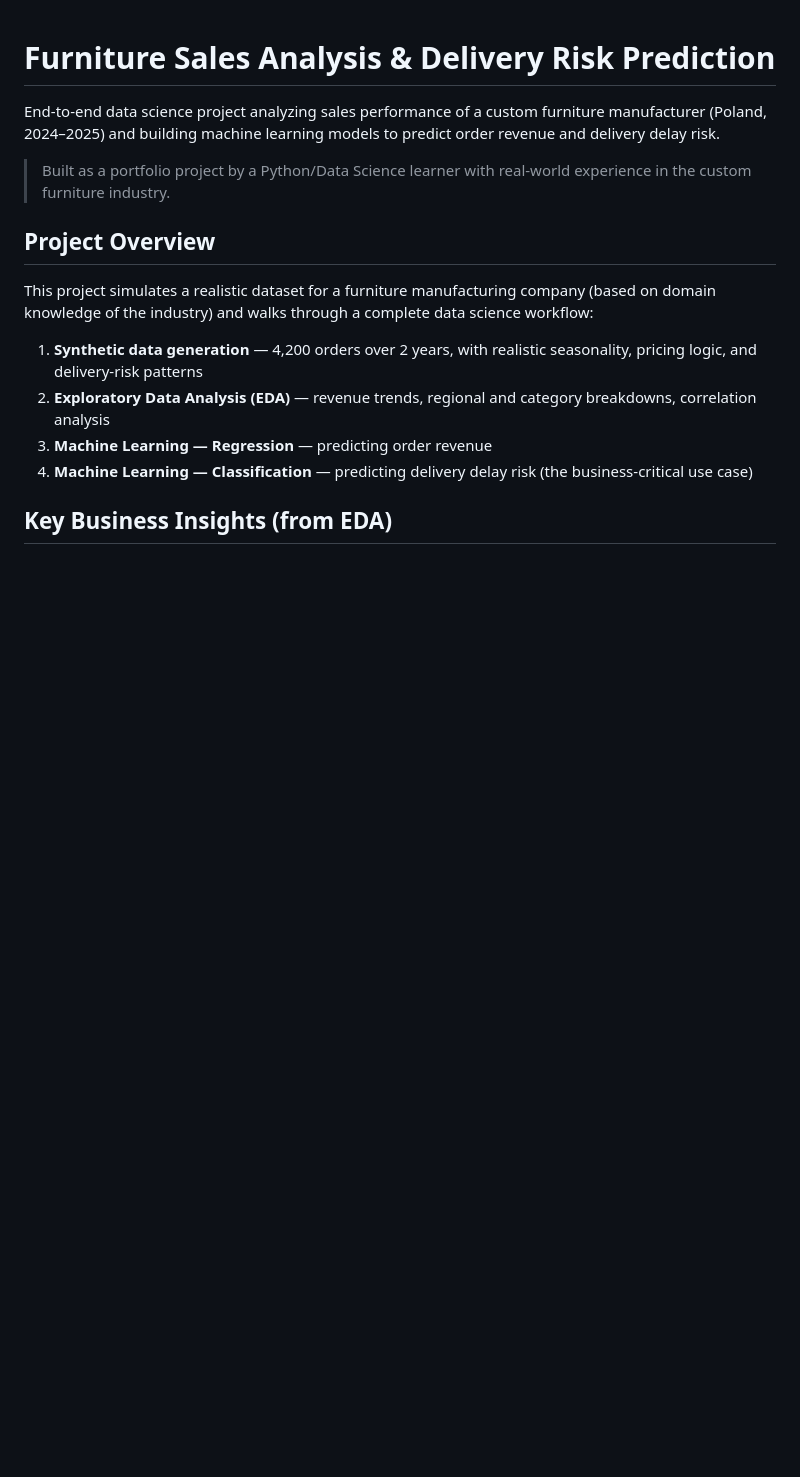
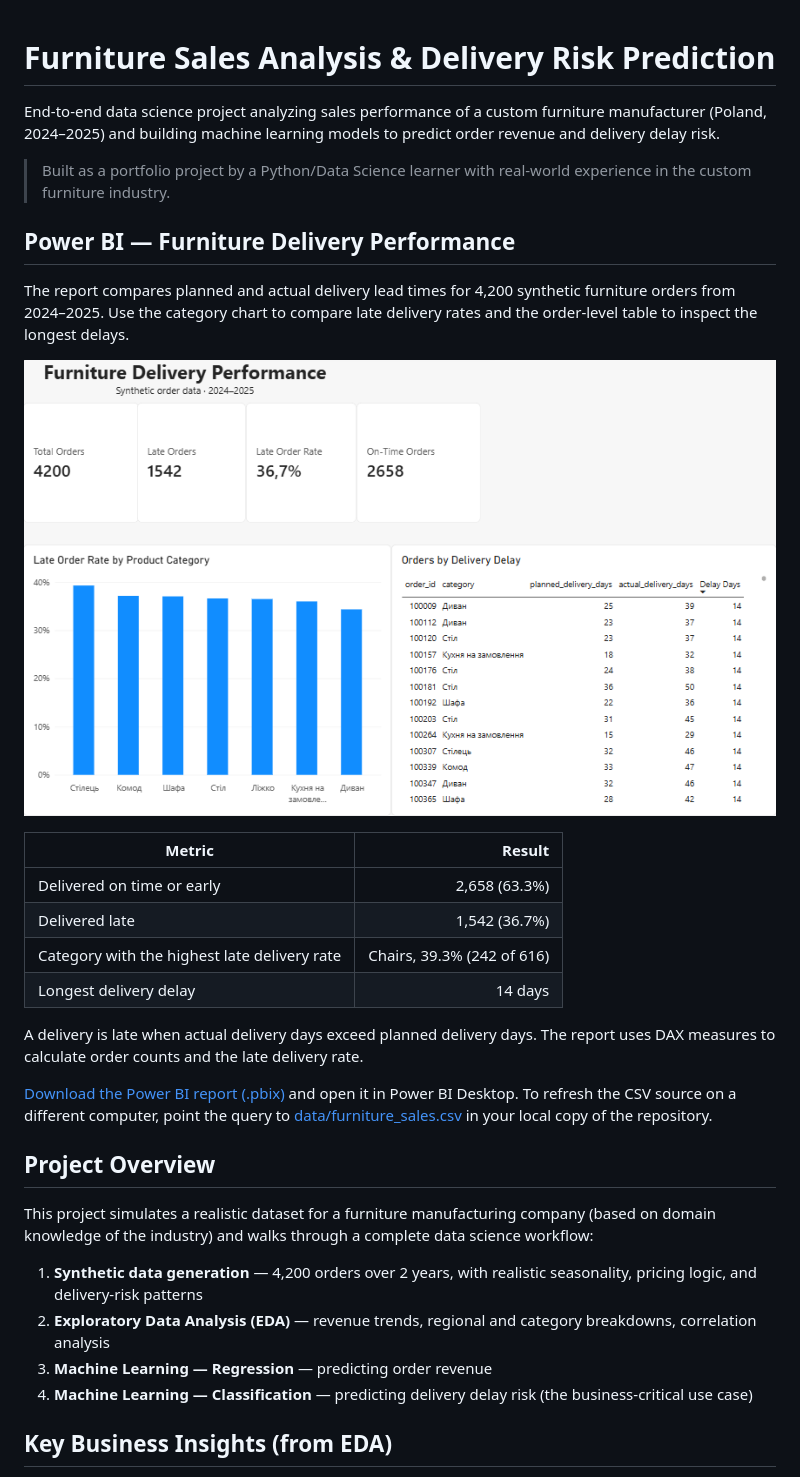
Before and after one commit to Roman1708-S/furniture-sales-analysis, a Markdown page: README.md, the part around the change. Drawn GitHub-style; pictures changed too: visuals/furniture-delivery-performance.png (added); blank space fills up the shorter version.

Commit message:
Add Power BI furniture delivery report

```diff
--- a/README.md
+++ b/README.md
@@ -6,6 +6,23 @@ models to predict order revenue and delivery delay risk.
 
 > Built as a portfolio project by a Python/Data Science learner with
 > real-world experience in the custom furniture industry.
+
+## Power BI — Furniture Delivery Performance
+
+The report compares planned and actual delivery lead times for 4,200 synthetic furniture orders from 2024–2025. Use the category chart to compare late delivery rates and the order-level table to inspect the longest delays.
+
+![Furniture Delivery Performance dashboard preview](visuals/furniture-delivery-performance.png)
+
+| Metric | Result |
+| --- | ---: |
+| Delivered on time or early | 2,658 (63.3%) |
+| Delivered late | 1,542 (36.7%) |
+| Category with the highest late delivery rate | Chairs, 39.3% (242 of 616) |
+| Longest delivery delay | 14 days |
+
+A delivery is late when actual delivery days exceed planned delivery days. The report uses DAX measures to calculate order counts and the late delivery rate.
+
+[Download the Power BI report (.pbix)](reports/furniture-delivery-performance.pbix?raw=true) and open it in Power BI Desktop. To refresh the CSV source on a different computer, point the query to [data/furniture_sales.csv](data/furniture_sales.csv) in your local copy of the repository.
 
 ## Project Overview
 
```
Also changed, not shown: 1 other file.
